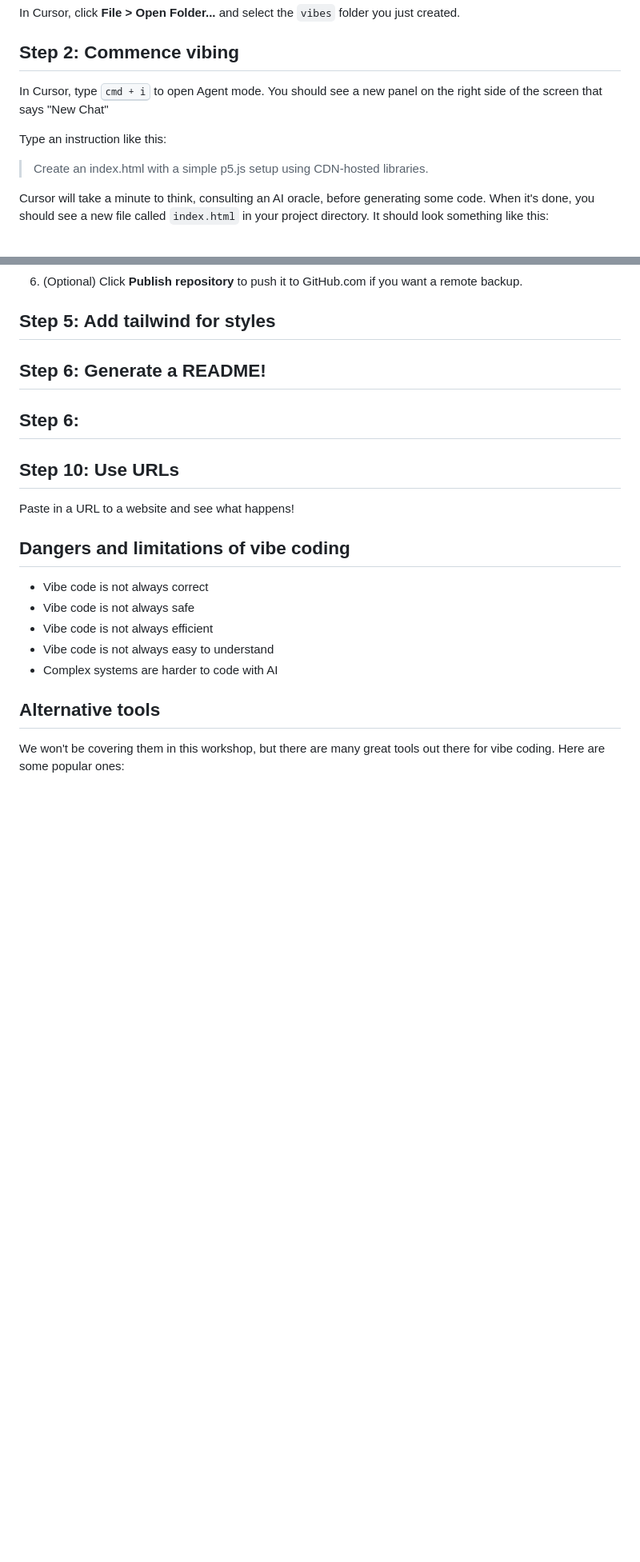
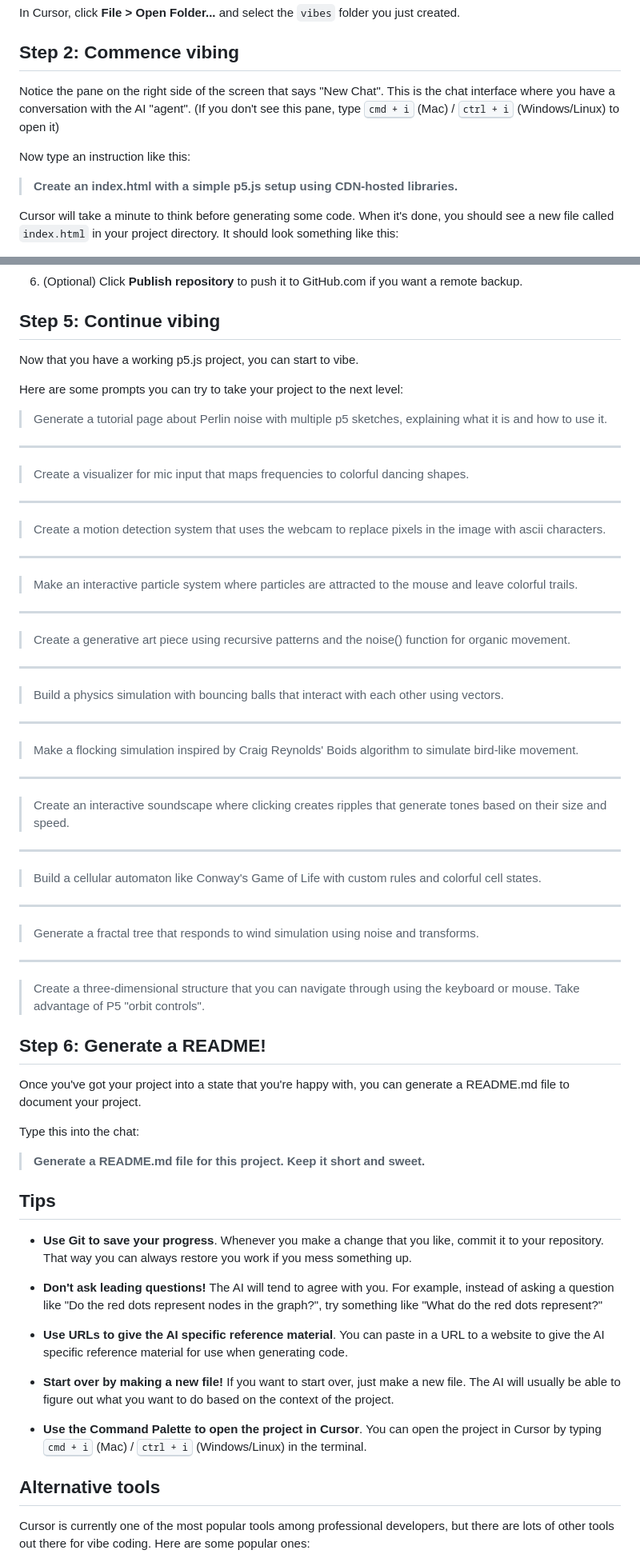
Before and after one commit to zeke/vibes, a Markdown page: README.md, 2 parts joined by grey strips. Shown at 80% size. GitHub-like rendering; blank space fills up the shorter version.

```diff
--- a/README.md
+++ b/README.md
@@ -80,13 +76,13 @@ In Cursor, click **File > Open Folder...** and select the `vibes` folder you jus
 
 ## Step 2: Commence vibing
 
-In Cursor, type <kbd>cmd + i</kbd> to open Agent mode. You should see a new panel on the right side of the screen that says "New Chat"
+Notice the pane on the right side of the screen that says "New Chat". This is the chat interface where you have a conversation with the AI "agent". (If you don't see this pane, type <kbd>cmd + i</kbd> (Mac) / <kbd>ctrl + i</kbd> (Windows/Linux) to open it)
 
-Type an instruction like this:
+Now type an instruction like this:
 
-> Create an index.html with a simple p5.js setup using CDN-hosted libraries.
+> **Create an index.html with a simple p5.js setup using CDN-hosted libraries.**
 
-Cursor will take a minute to think, consulting an AI oracle, before generating some code. When it's done, you should see a new file called `index.html` in your project directory. It should look something like this:
+Cursor will take a minute to think before generating some code. When it's done, you should see a new file called `index.html` in your project directory. It should look something like this:
 
 ![cursor-agent-mode](./images/cursor-agent.png)
 
@@ -111,31 +113,76 @@ To save your progress:
 1. Click **Commit to main**.
 1. (Optional) Click **Publish repository** to push it to GitHub.com if you want a remote backup.
 
-## Step 5: Add tailwind for styles
+## Step 5: Continue vibing
+
+Now that you have a working p5.js project, you can start to vibe.
+
+Here are some prompts you can try to take your project to the next level:
+
+> Generate a tutorial page about Perlin noise with multiple p5 sketches, explaining what it is and how to use it.
+
+---
+
+> Create a visualizer for mic input that maps frequencies to colorful dancing shapes.
+
+---
+
+> Create a motion detection system that uses the webcam to replace pixels in the image with ascii characters.
+
+---
+
+> Make an interactive particle system where particles are attracted to the mouse and leave colorful trails.
+
+---
+
+> Create a generative art piece using recursive patterns and the noise() function for organic movement.
+
+---
+
+> Build a physics simulation with bouncing balls that interact with each other using vectors.
+
+---
+
+> Make a flocking simulation inspired by Craig Reynolds' Boids algorithm to simulate bird-like movement.
+
+---
+
+> Create an interactive soundscape where clicking creates ripples that generate tones based on their size and speed.
+
+---
+
+> Build a cellular automaton like Conway's Game of Life with custom rules and colorful cell states.
+
+---
+
+> Generate a fractal tree that responds to wind simulation using noise and transforms.
+
+---
+
+> Create a three-dimensional structure that you can navigate through using the keyboard or mouse. Take advantage of P5 "orbit controls".
+
 
 ## Step 6: Generate a README!
 
+Once you've got your project into a state that you're happy with, you can generate a README.md file to document your project.
 
+Type this into the chat:
 
+> **Generate a README.md file for this project. Keep it short and sweet.**
 
+## Tips
 
+- **Use Git to save your progress**. Whenever you make a change that you like, commit it to your repository. That way you can always restore you work if you mess something up.
 
+- **Don't ask leading questions!** The AI will tend to agree with you. For example, instead of asking a question like "Do the red dots represent nodes in the graph?", try something like "What do the red dots represent?"
 
-## Step 6:
+- **Use URLs to give the AI specific reference material**. You can paste in a URL to a website to give the AI specific reference material for use when generating code.
 
-## Step 10: Use URLs
+- **Start over by making a new file!** If you want to start over, just make a new file. The AI will usually be able to figure out what you want to do based on the context of the project.
 
-Paste in a URL to a website and see what happens!
-
-## Dangers and limitations of vibe coding
-
-- Vibe code is not always correct
-- Vibe code is not always safe
-- Vibe code is not always efficient
-- Vibe code is not always easy to understand
-- Complex systems are harder to code with AI
+- **Use the Command Palette to open the project in Cursor**. You can open the project in Cursor by typing <kbd>cmd + i</kbd> (Mac) / <kbd>ctrl + i</kbd> (Windows/Linux) in the terminal.
 
 ## Alternative tools
 
-We won't be covering them in this workshop, but there are many great tools out there for vibe coding. Here are some popular ones:
+Cursor is currently one of the most popular tools among professional developers, but there are lots of other tools out there for vibe coding. Here are some popular ones:
 
```
Also changed, not shown: other parts of README.md (+31 -35 lines).
